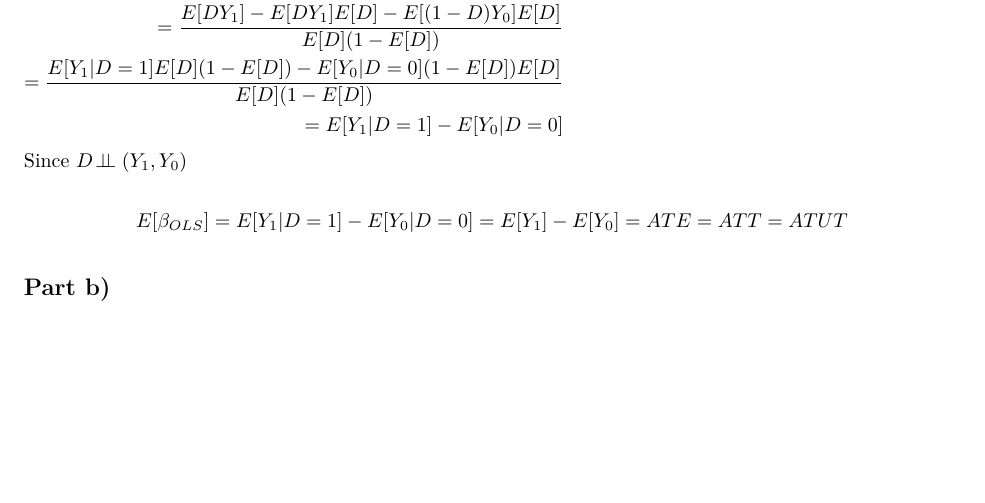
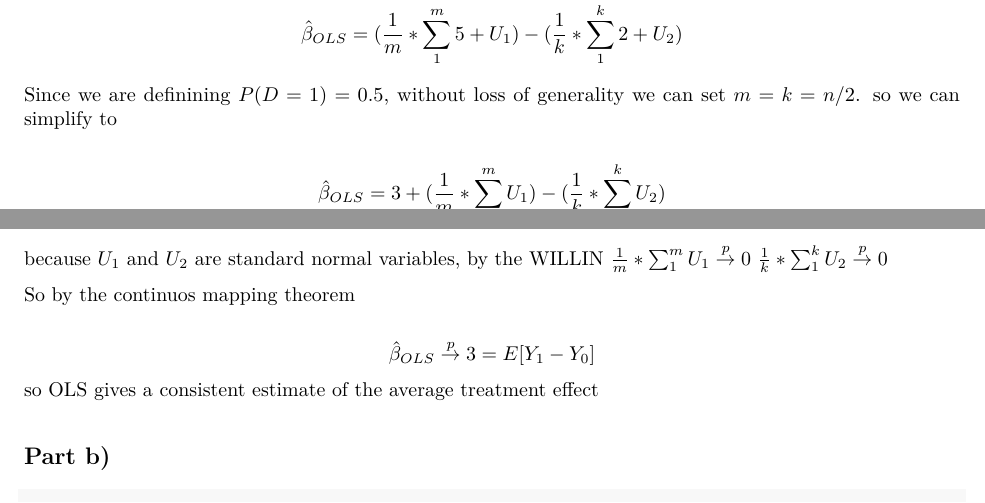
Before and after one commit to 08wparker/empirical_analysis_III, an R Markdown document (ps_1_question_3.Rmd): part of page 7 of 9 before the commit and two parts of pages 7 and 8 of 10 after it, the two joined at a grey line, cut at the place of the change, the shorter picture padded with empty space. The pictures show the output file ps_1_question_3.pdf that the author committed with the source.

Commit message:
changed proof to OLS is consistent, not unbiased

````diff
--- a/ps_1_question_3.Rmd
+++ b/ps_1_question_3.Rmd
@@ -240,13 +236,22 @@ E[\beta_{OLS}] =\frac{Cov(Y, D)}{Var(D)} =\frac{Cov(DY_1+(1-D)Y_0, D)}{Var(D)} \
-    =\frac{E[DY_1]-E[DY_1]E[D]-E[(1-D)Y_0]E[D]}{E[D](1-E[D])}\\
-    =\frac{E[Y_1|D=1]E[D](1-E[D])-E[Y_0|D=0](1-E[D])E[D]}{E[D](1-E[D])}\\
-    =E[Y_1|D=1]-E[Y_0|D=0]
-\end{aligned}
-\end{math}
+Let $m$ be the number of treated individuals and $k$ be the number of untreated individuals. Then the OLS estimate of the treatment effect is
 
-Since $D \!\perp\!\!\!\perp  (Y_1,Y_0)$
+$$\hat{\beta}_{OLS} =  (\frac{1}{m}*\sum_1^m Y_{D=1}) - (\frac{1}{k}*\sum_1^k Y_{D=0} )$$
 
-$$E[\beta_{OLS}] =E[Y_1|D=1]-E[Y_0|D=0] = E[Y_1] - E[Y_0] = ATE = ATT = ATUT$$
+Because we have assigned D randomly and $D \!\perp\!\!\!\perp  (Y_1,Y_0)$, we can plug in our equations for $Y_1$ and $Y_0$
 
+$$\hat{\beta}_{OLS} =  (\frac{1}{m}*\sum_1^m 5 + U_1) - (\frac{1}{k}*\sum_1^k 2+ U_2)$$
+
+Since we are definining $P(D=1) = 0.5$, without loss of generality we can set $m = k = n/2$.  so we can simplify to
+
+$$\hat{\beta}_{OLS} =  3 + (\frac{1}{m}*\sum_1^m U_1) - (\frac{1}{k}*\sum_1^kU_2)$$
+because $U_1$ and $U_2$ are standard normal variables, by the WILLIN
+$$\frac{1}{m}*\sum_1^m U_1 \overset{p}{\to} 0$$
+$$\frac{1}{k}*\sum_1^k U_2 \overset{p}{\to} 0$$
+
+So by the continuos mapping theorem
+
+$$\hat{\beta}_{OLS} \overset{p}{\to}  3 = E[Y_1 - Y_0]$$
+so OLS gives a consistent estimate of the average treatment effect
 
 ## Part b)
 ```{r, cache = TRUE}
````
Also changed, not shown: ps_1_question_3.pdf, ps_1_question_3.Rmd (6 more changed lines).
